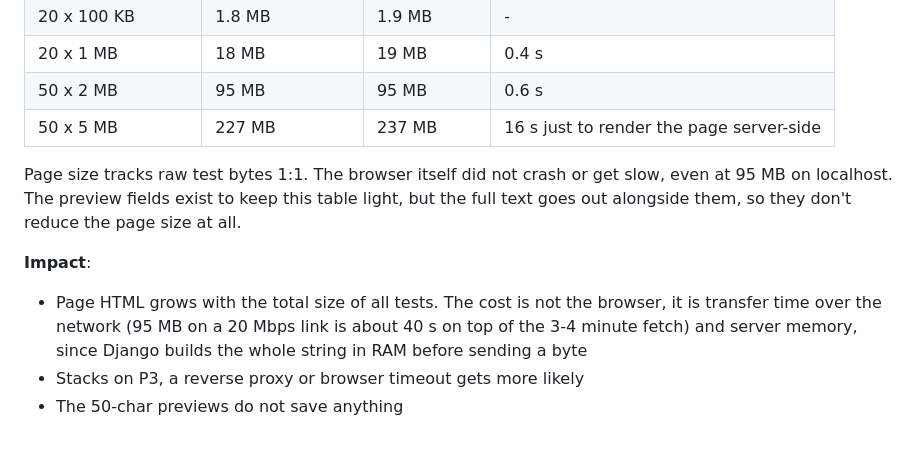
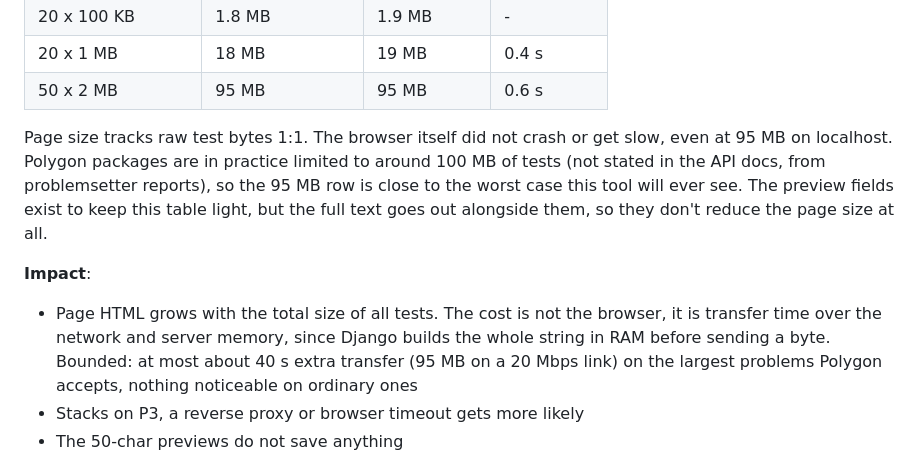
Before and after one commit to definitelynotchirag/polygon-migration-tool, a Markdown page: ISSUES.md, the part around the change. GitHub-like rendering.

Commit message:
Bound P2 impact by Polygon's practical package size

```diff
--- a/ISSUES.md
+++ b/ISSUES.md
@@ -50,12 +50,11 @@ this one first coz it actively lies to the user. they change Medium to Hard, cli
 | 20 x 100 KB | 1.8 MB | 1.9 MB | - |
 | 20 x 1 MB | 18 MB | 19 MB | 0.4 s |
 | 50 x 2 MB | 95 MB | 95 MB | 0.6 s |
-| 50 x 5 MB | 227 MB | 237 MB | 16 s just to render the page server-side |
 
-Page size tracks raw test bytes 1:1. The browser itself did not crash or get slow, even at 95 MB on localhost. The preview fields exist to keep this table light, but the full text goes out alongside them, so they don't reduce the page size at all.
+Page size tracks raw test bytes 1:1. The browser itself did not crash or get slow, even at 95 MB on localhost. Polygon packages are in practice limited to around 100 MB of tests (not stated in the API docs, from problemsetter reports), so the 95 MB row is close to the worst case this tool will ever see. The preview fields exist to keep this table light, but the full text goes out alongside them, so they don't reduce the page size at all.
 
 **Impact**:
-- Page HTML grows with the total size of all tests. The cost is not the browser, it is transfer time over the network (95 MB on a 20 Mbps link is about 40 s on top of the 3-4 minute fetch) and server memory, since Django builds the whole string in RAM before sending a byte
+- Page HTML grows with the total size of all tests. The cost is not the browser, it is transfer time over the network and server memory, since Django builds the whole string in RAM before sending a byte. Bounded: at most about 40 s extra transfer (95 MB on a 20 Mbps link) on the largest problems Polygon accepts, nothing noticeable on ordinary ones
 - Stacks on P3, a reverse proxy or browser timeout gets more likely
 - The 50-char previews do not save anything
 
```
